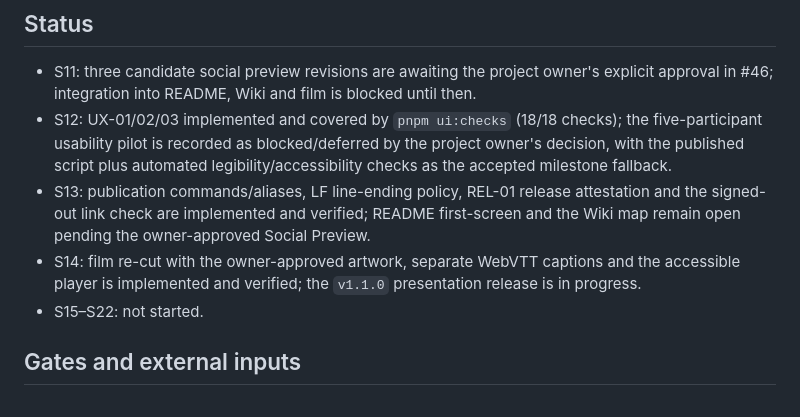
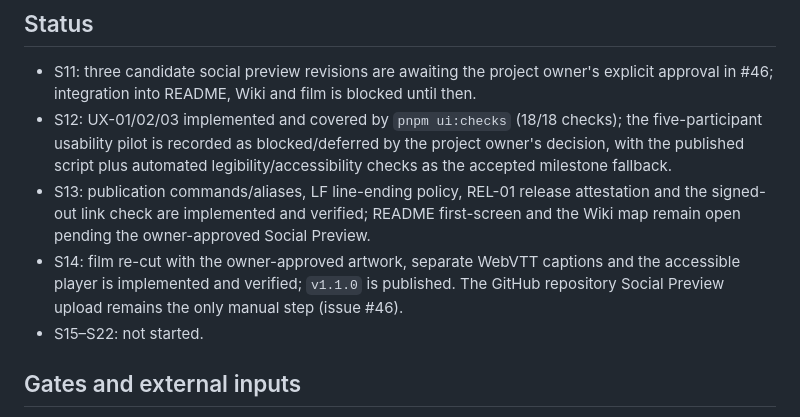
Before and after one commit to SergeyGer/eurorollup-settlement-lab, a Markdown page: docs/plan/post-1.0-audit-plan.md, the part around the change. GitHub-like rendering.

```diff
--- a/docs/plan/post-1.0-audit-plan.md
+++ b/docs/plan/post-1.0-audit-plan.md
@@ -38,8 +38,8 @@ tracker issue.
   and the signed-out link check are implemented and verified; README first-screen and the
   Wiki map remain open pending the owner-approved Social Preview.
 - S14: film re-cut with the owner-approved artwork, separate WebVTT captions and the
-  accessible player is implemented and verified; the `v1.1.0` presentation release is
-  in progress.
+  accessible player is implemented and verified; `v1.1.0` is published. The GitHub
+  repository Social Preview upload remains the only manual step (issue #46).
 - S15–S22: not started.
 
 ## Gates and external inputs
```
Also changed, not shown: docs/release/README.md (+3 -1 lines), docs/verification/s14-release-film.md (+7 -3 lines), docs/media/s14-player-desktop.png, docs/media/s14-player-phone.png, 8 other files.
